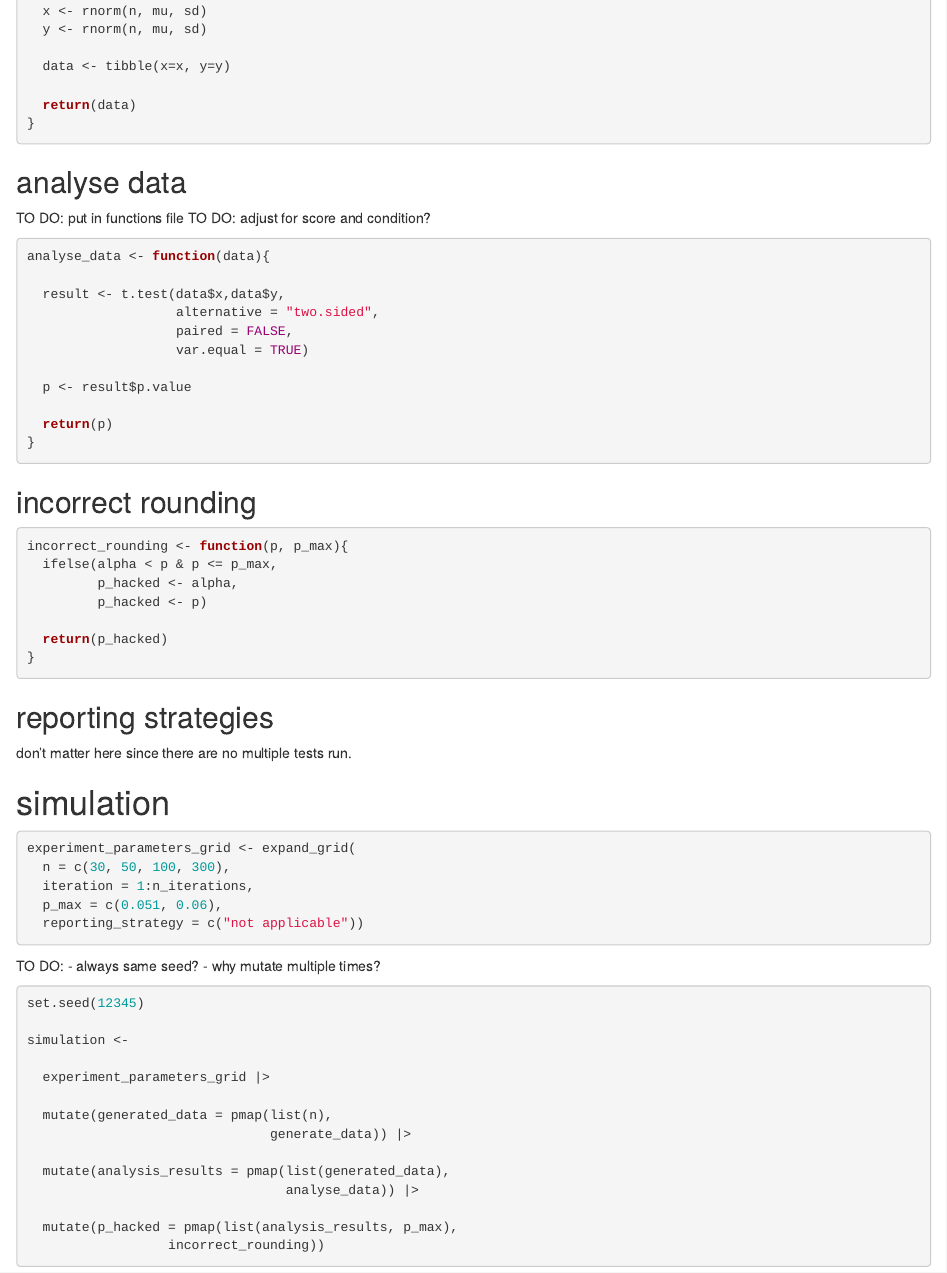
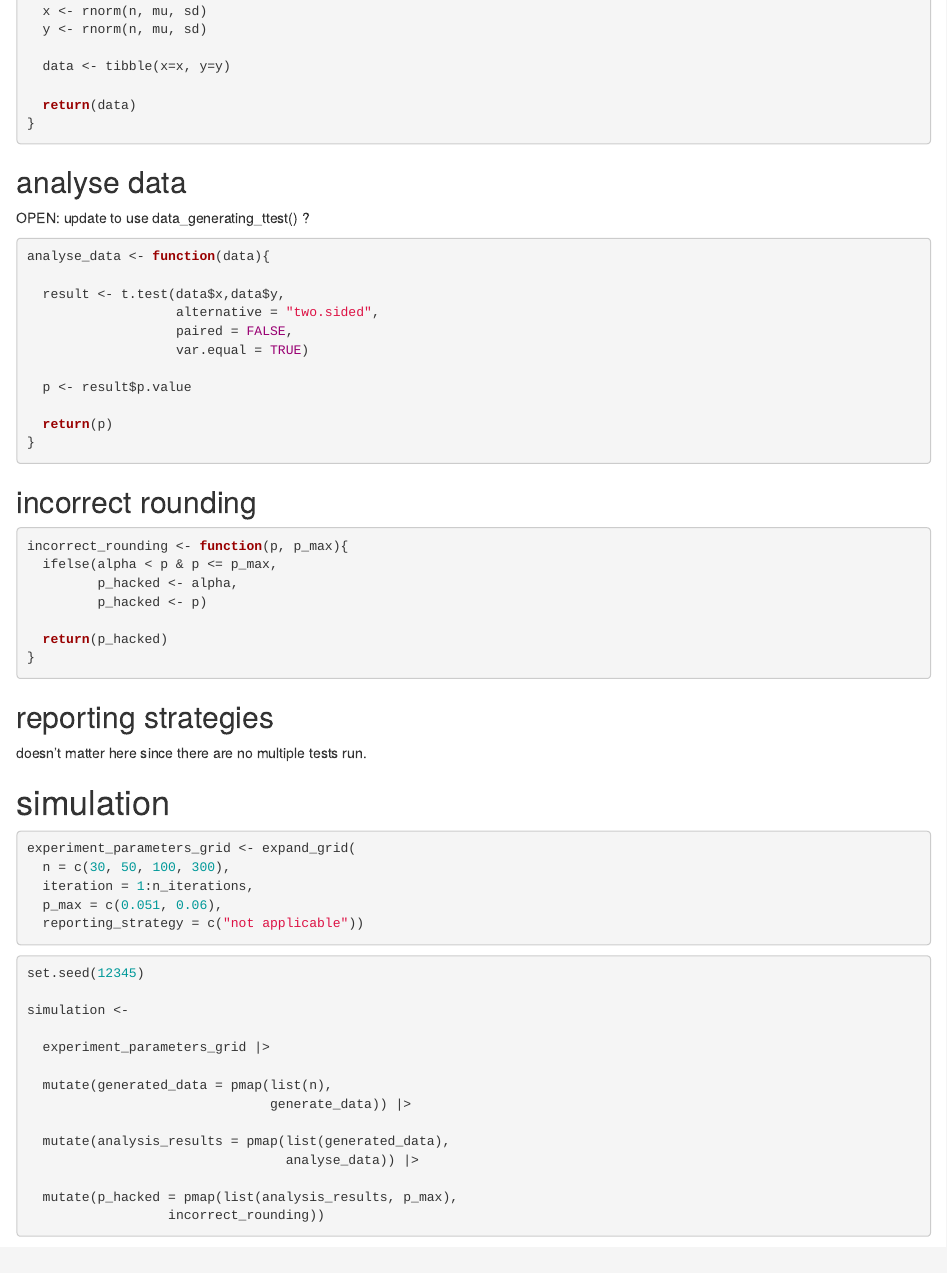
Before and after one commit to carolinkirsch/replication_simulation_phacking, an R Markdown document (incorrect_rounding.Rmd): the page in a window 1100 px wide, from 1320 px down. Rendered offline with R 4.5, knitr and Pandoc, with nearby package versions; some code elsewhere in the file could not run offline.

Commit message:
Update incorrect_rounding.Rmd

````diff
--- a/incorrect_rounding.Rmd
+++ b/incorrect_rounding.Rmd
@@ -43,8 +43,8 @@ generate_data <- function(n,
 ```
 
 ## analyse data
-TO DO: put in functions file
-TO DO: adjust for score and condition?
+OPEN: update to use data_generating_ttest() ?
+
 ```{r}
 analyse_data <- function(data){
 
@@ -71,7 +71,7 @@ incorrect_rounding <- function(p, p_max){
 ```
 
 ## reporting strategies
-don't matter here since there are no multiple tests run.
+doesn't matter here since there are no multiple tests run.
 
 # simulation
 ```{r}
@@ -82,10 +82,6 @@ experiment_parameters_grid <- expand_grid(
   reporting_strategy = c("not applicable"))
 ```
 
-
-TO DO:
-- always same seed?
-- why mutate multiple times?
 ```{r}
 set.seed(12345)
 
````
Also changed, not shown: incorrect_rounding.Rmd (2 more changed lines).
